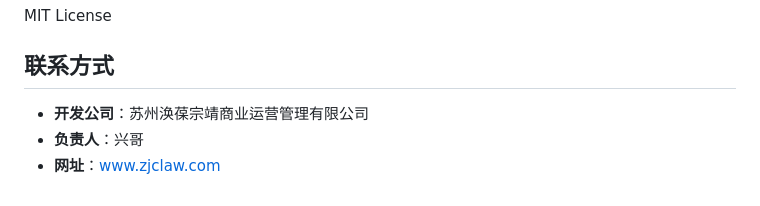
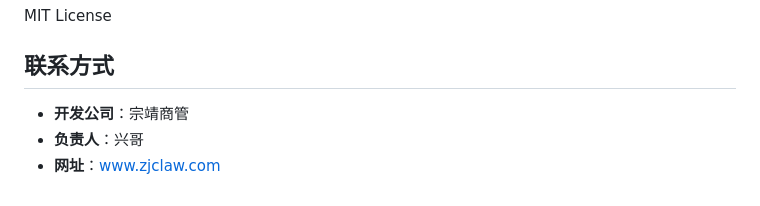
Before and after one commit to martin202008/ZJClaw, a Markdown page: README.md, the part around the change. GitHub-like rendering.

Commit message:
Update company name in contact section

```diff
--- a/README.md
+++ b/README.md
@@ -122,6 +122,6 @@ MIT License
 
 ## 联系方式
 
-- **开发公司**：苏州涣葆宗靖商业运营管理有限公司
+- **开发公司**：宗靖商管
 - **负责人**：兴哥
 - **网址**：www.zjclaw.com
```
